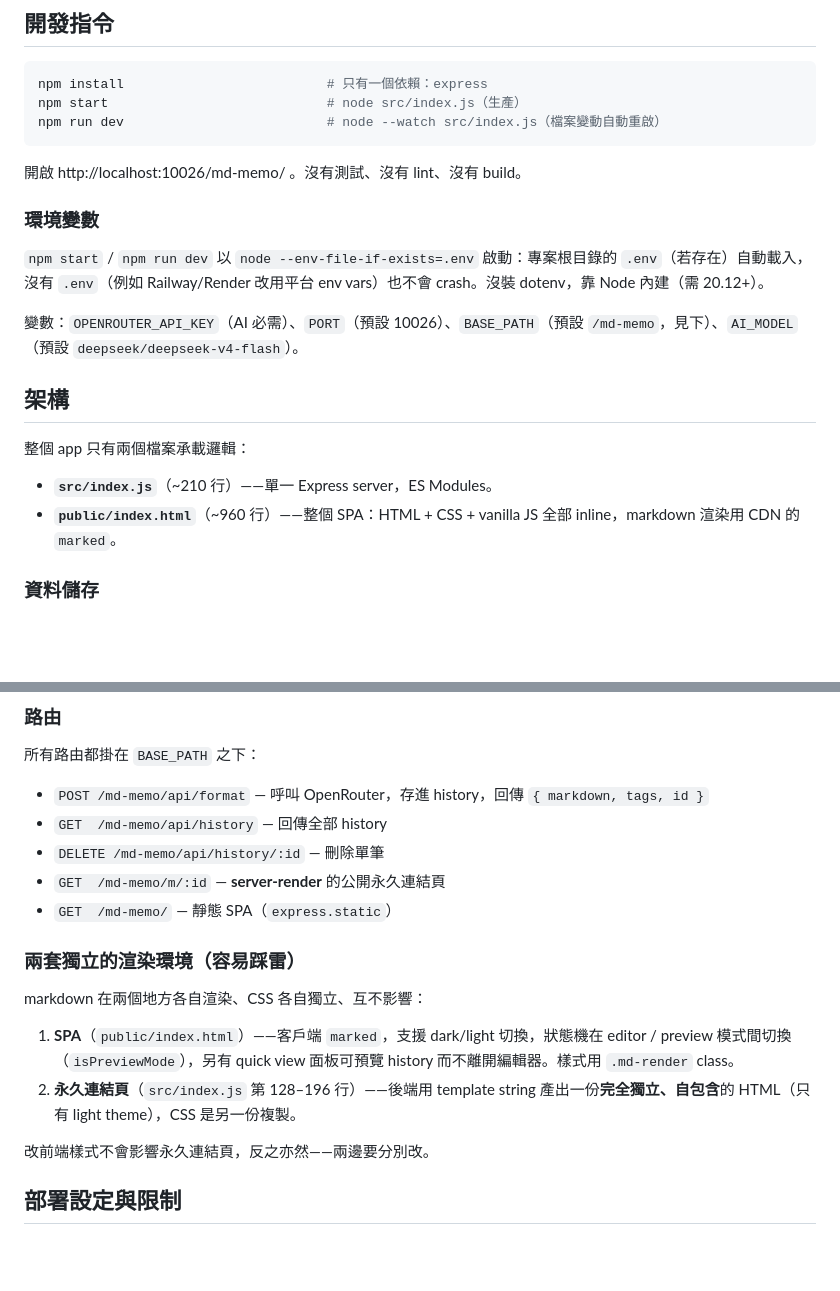
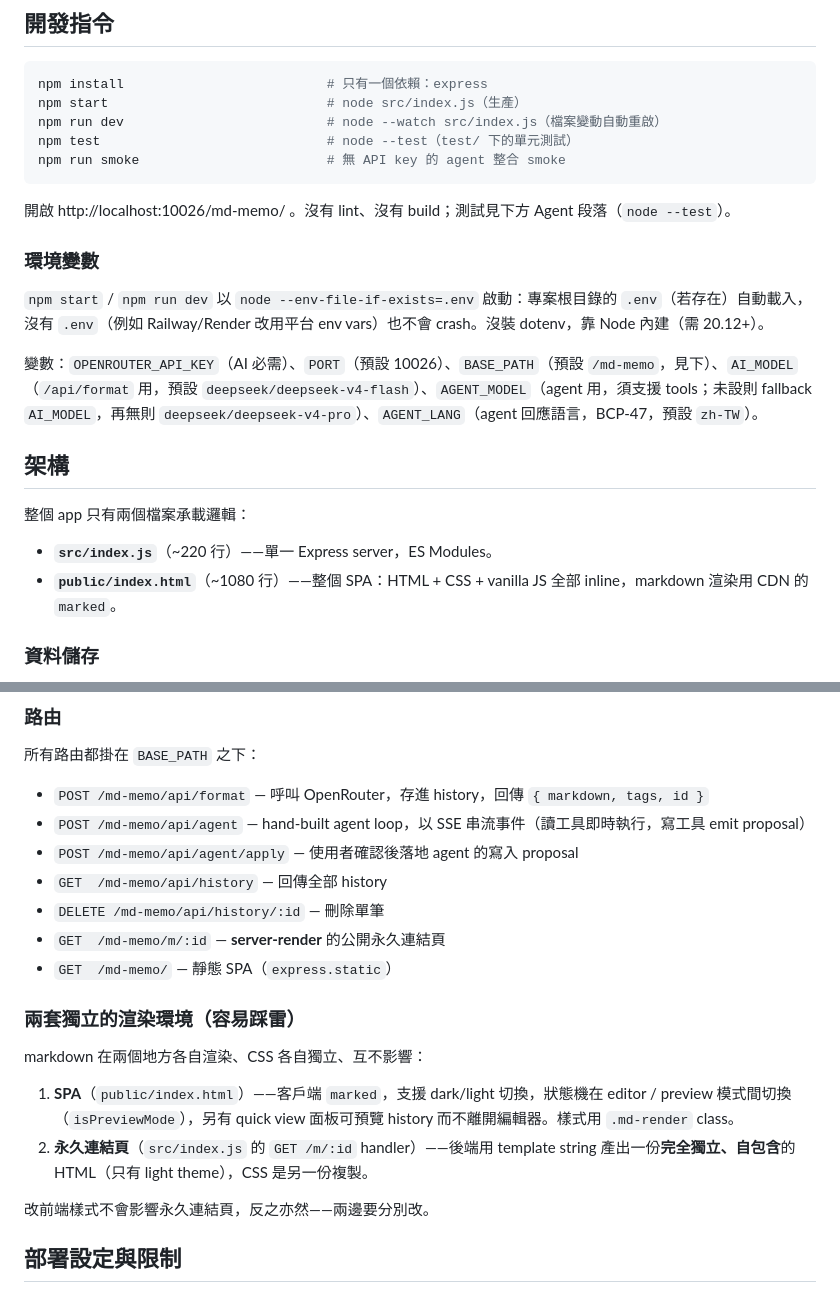
Before and after one commit to Lewsiafat/md-memo, a Markdown page: CLAUDE.md, 2 parts joined by grey strips. Drawn GitHub-style; blank space fills up the shorter version.

Commit message:
docs(claude): sync CLAUDE.md with current codebase
- fix stale "沒有測試" claim (test/ + npm test + npm run smoke exist)
- list AGENT_MODEL (with fallback chain) and AGENT_LANG env vars
- add /api/agent and /api/agent/apply to the route table
- replace brittle line-number ref with GET /m/:id symbol ref
- refresh line-count estimates (index.js ~220, index.html ~1080)

Co-Authored-By: Claude Opus 4.8 (1M context) <noreply@anthropic.com>

````diff
--- a/CLAUDE.md
+++ b/CLAUDE.md
@@ -12,22 +12,24 @@ md-memo 是輕量的 AI markdown 筆記工具：使用者輸入純文字，透
 npm install                          # 只有一個依賴：express
 npm start                            # node src/index.js（生產）
 npm run dev                          # node --watch src/index.js（檔案變動自動重啟）
+npm test                             # node --test（test/ 下的單元測試）
+npm run smoke                        # 無 API key 的 agent 整合 smoke
 ```
 
-開啟 http://localhost:10026/md-memo/ 。沒有測試、沒有 lint、沒有 build。
+開啟 http://localhost:10026/md-memo/ 。沒有 lint、沒有 build；測試見下方 Agent 段落（`node --test`）。
 
 ### 環境變數
 
 `npm start` / `npm run dev` 以 `node --env-file-if-exists=.env` 啟動：專案根目錄的 `.env`（若存在）自動載入，沒有 `.env`（例如 Railway/Render 改用平台 env vars）也不會 crash。沒裝 dotenv，靠 Node 內建（需 20.12+）。
 
-變數：`OPENROUTER_API_KEY`（AI 必需）、`PORT`（預設 10026）、`BASE_PATH`（預設 `/md-memo`，見下）、`AI_MODEL`（預設 `deepseek/deepseek-v4-flash`）。
+變數：`OPENROUTER_API_KEY`（AI 必需）、`PORT`（預設 10026）、`BASE_PATH`（預設 `/md-memo`，見下）、`AI_MODEL`（`/api/format` 用，預設 `deepseek/deepseek-v4-flash`）、`AGENT_MODEL`（agent 用，須支援 tools；未設則 fallback `AI_MODEL`，再無則 `deepseek/deepseek-v4-pro`）、`AGENT_LANG`（agent 回應語言，BCP-47，預設 `zh-TW`）。
 
 ## 架構
 
 整個 app 只有兩個檔案承載邏輯：
 
-- **`src/index.js`**（~210 行）——單一 Express server，ES Modules。
-- **`public/index.html`**（~960 行）——整個 SPA：HTML + CSS + vanilla JS 全部 inline，markdown 渲染用 CDN 的 `marked`。
+- **`src/index.js`**（~220 行）——單一 Express server，ES Modules。
+- **`public/index.html`**（~1080 行）——整個 SPA：HTML + CSS + vanilla JS 全部 inline，markdown 渲染用 CDN 的 `marked`。
 
 ### 資料儲存
 
@@ -46,6 +48,8 @@ AI 不回傳結構化 tags 欄位。系統 prompt（`src/index.js` 內 `/api/for
 所有路由都掛在 `BASE_PATH` 之下：
 
 - `POST /md-memo/api/format` — 呼叫 OpenRouter，存進 history，回傳 `{ markdown, tags, id }`
+- `POST /md-memo/api/agent` — hand-built agent loop，以 SSE 串流事件（讀工具即時執行，寫工具 emit proposal）
+- `POST /md-memo/api/agent/apply` — 使用者確認後落地 agent 的寫入 proposal
 - `GET  /md-memo/api/history` — 回傳全部 history
 - `DELETE /md-memo/api/history/:id` — 刪除單筆
 - `GET  /md-memo/m/:id` — **server-render** 的公開永久連結頁
@@ -56,7 +60,7 @@ AI 不回傳結構化 tags 欄位。系統 prompt（`src/index.js` 內 `/api/for
 markdown 在兩個地方各自渲染、CSS 各自獨立、互不影響：
 
 1. **SPA**（`public/index.html`）——客戶端 `marked`，支援 dark/light 切換，狀態機在 editor / preview 模式間切換（`isPreviewMode`），另有 quick view 面板可預覽 history 而不離開編輯器。樣式用 `.md-render` class。
-2. **永久連結頁**（`src/index.js` 第 128–196 行）——後端用 template string 產出一份**完全獨立、自包含**的 HTML（只有 light theme），CSS 是另一份複製。
+2. **永久連結頁**（`src/index.js` 的 `GET /m/:id` handler）——後端用 template string 產出一份**完全獨立、自包含**的 HTML（只有 light theme），CSS 是另一份複製。
 
 改前端樣式不會影響永久連結頁，反之亦然——兩邊要分別改。
 
````
